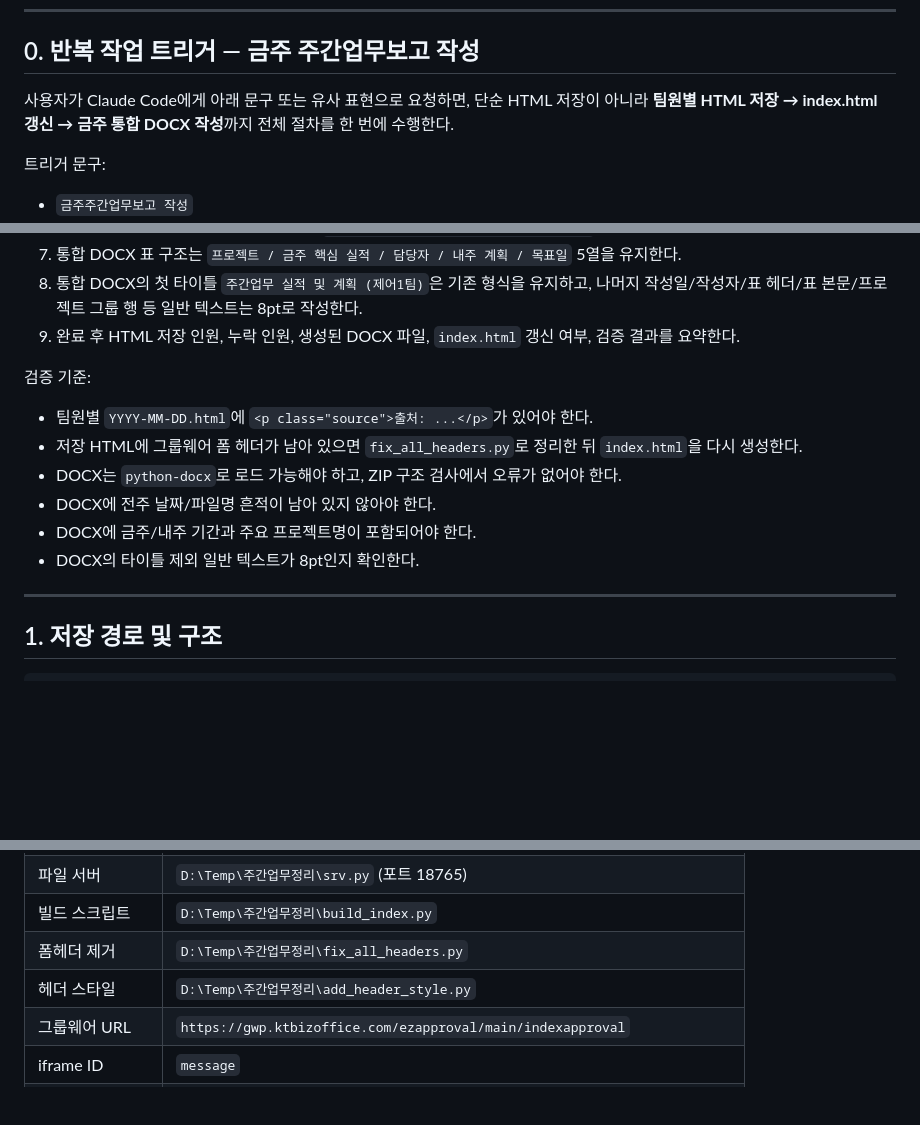
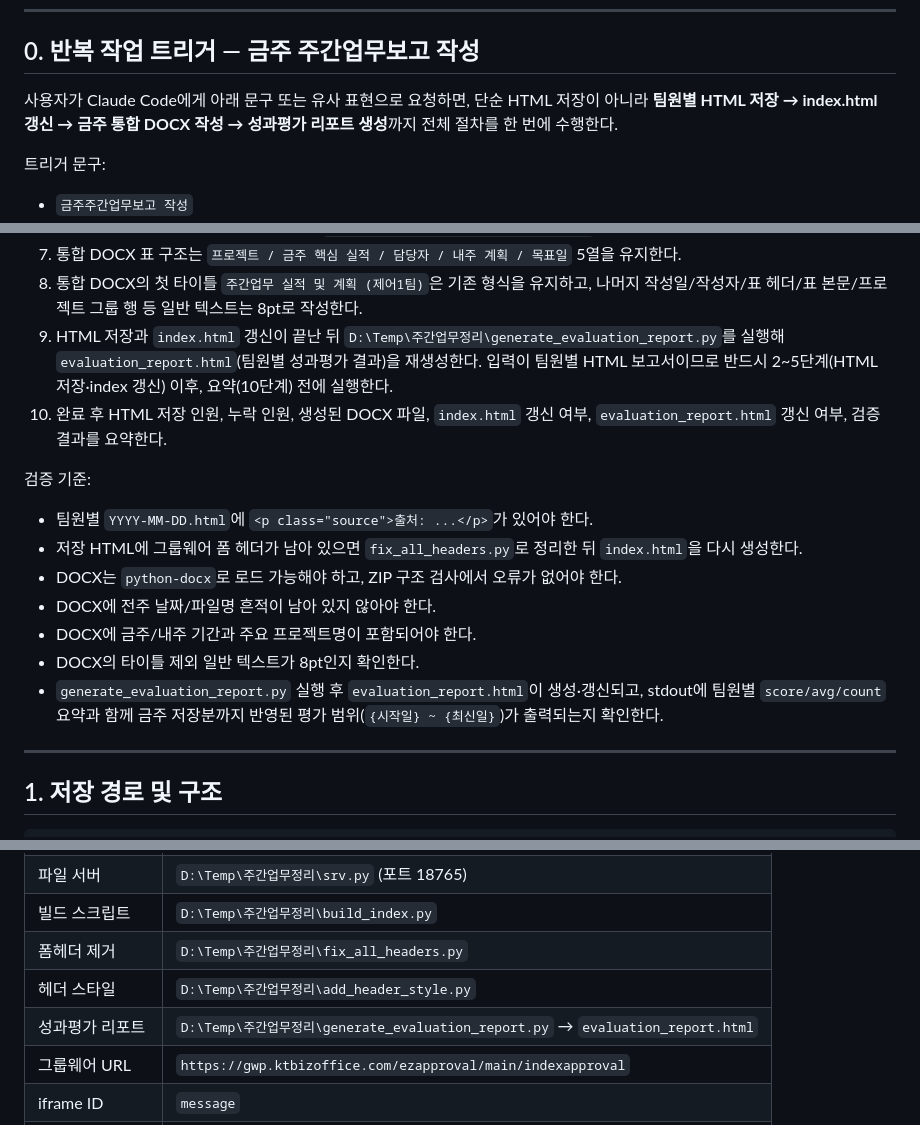
Before and after one commit to bluesky22c/WeeklyReport, a Markdown page: CLAUDE.md, 3 parts joined by grey strips. Rendered like a GitHub page; blank space fills up the shorter version.

Commit message:
docs: 금주 보고 워크플로우에 성과평가 리포트 생성 단계 추가
generate_evaluation_report.py 실행 단계를 실행 범위/검증 기준/환경
정보/사용 방법 요약에 반영 (DOCX 생성 후, 요약 전).

Co-Authored-By: Claude Opus 4.8 (1M context) <noreply@anthropic.com>

```diff
--- a/CLAUDE.md
+++ b/CLAUDE.md
@@ -19,7 +19,7 @@ KT Biz 그룹웨어(gwp.ktbizoffice.com)의 **결재-미결함 또는 결재-완
 
 ## 0. 반복 작업 트리거 — 금주 주간업무보고 작성
 
-사용자가 Claude Code에게 아래 문구 또는 유사 표현으로 요청하면, 단순 HTML 저장이 아니라 **팀원별 HTML 저장 → index.html 갱신 → 금주 통합 DOCX 작성**까지 전체 절차를 한 번에 수행한다.
+사용자가 Claude Code에게 아래 문구 또는 유사 표현으로 요청하면, 단순 HTML 저장이 아니라 **팀원별 HTML 저장 → index.html 갱신 → 금주 통합 DOCX 작성 → 성과평가 리포트 생성**까지 전체 절차를 한 번에 수행한다.
 
 트리거 문구:
 - `금주주간업무보고 작성`
@@ -37,7 +37,8 @@ KT Biz 그룹웨어(gwp.ktbizoffice.com)의 **결재-미결함 또는 결재-완
 6. 전주 통합 DOCX 형식을 참고해 해당 주 `[보고_제어1팀]주간업무보고(YYMMDD).docx`를 생성한다.
 7. 통합 DOCX 표 구조는 `프로젝트 / 금주 핵심 실적 / 담당자 / 내주 계획 / 목표일` 5열을 유지한다.
 8. 통합 DOCX의 첫 타이틀 `주간업무 실적 및 계획 (제어1팀)`은 기존 형식을 유지하고, 나머지 작성일/작성자/표 헤더/표 본문/프로젝트 그룹 행 등 일반 텍스트는 8pt로 작성한다.
-9. 완료 후 HTML 저장 인원, 누락 인원, 생성된 DOCX 파일, `index.html` 갱신 여부, 검증 결과를 요약한다.
+9. HTML 저장과 `index.html` 갱신이 끝난 뒤 `D:\Temp\주간업무정리\generate_evaluation_report.py`를 실행해 `evaluation_report.html`(팀원별 성과평가 결과)을 재생성한다. 입력이 팀원별 HTML 보고서이므로 반드시 2~5단계(HTML 저장·index 갱신) 이후, 요약(10단계) 전에 실행한다.
+10. 완료 후 HTML 저장 인원, 누락 인원, 생성된 DOCX 파일, `index.html` 갱신 여부, `evaluation_report.html` 갱신 여부, 검증 결과를 요약한다.
 
 검증 기준:
 - 팀원별 `YYYY-MM-DD.html`에 `<p class="source">출처: ...</p>`가 있어야 한다.
@@ -46,6 +47,7 @@ KT Biz 그룹웨어(gwp.ktbizoffice.com)의 **결재-미결함 또는 결재-완
 - DOCX에 전주 날짜/파일명 흔적이 남아 있지 않아야 한다.
 - DOCX에 금주/내주 기간과 주요 프로젝트명이 포함되어야 한다.
 - DOCX의 타이틀 제외 일반 텍스트가 8pt인지 확인한다.
+- `generate_evaluation_report.py` 실행 후 `evaluation_report.html`이 생성·갱신되고, stdout에 팀원별 `score/avg/count` 요약과 함께 금주 저장분까지 반영된 평가 범위(`{시작일} ~ {최신일}`)가 출력되는지 확인한다.
 
 ---
 
@@ -632,6 +634,7 @@ for name in sorted(os.listdir(base)):
 | 빌드 스크립트 | `D:\Temp\주간업무정리\build_index.py` |
 | 폼헤더 제거 | `D:\Temp\주간업무정리\fix_all_headers.py` |
 | 헤더 스타일 | `D:\Temp\주간업무정리\add_header_style.py` |
+| 성과평가 리포트 | `D:\Temp\주간업무정리\generate_evaluation_report.py` → `evaluation_report.html` |
 | 그룹웨어 URL | `https://gwp.ktbizoffice.com/ezapproval/main/indexapproval` |
 | iframe ID | `message` |
 | 문서 항목 선택자 | `li[name="DocList_TR"]` |
```
Also changed, not shown: other parts of CLAUDE.md (+1 -0 lines).
